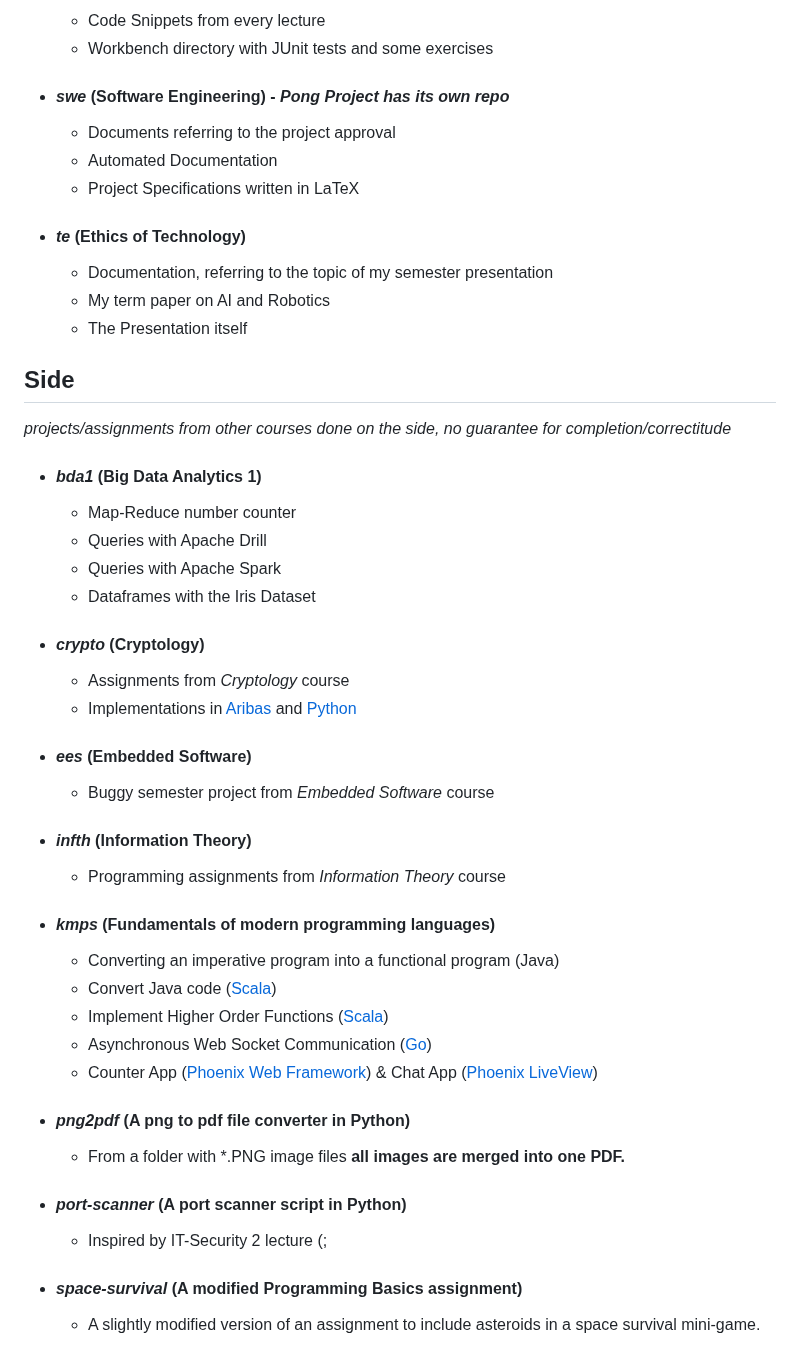
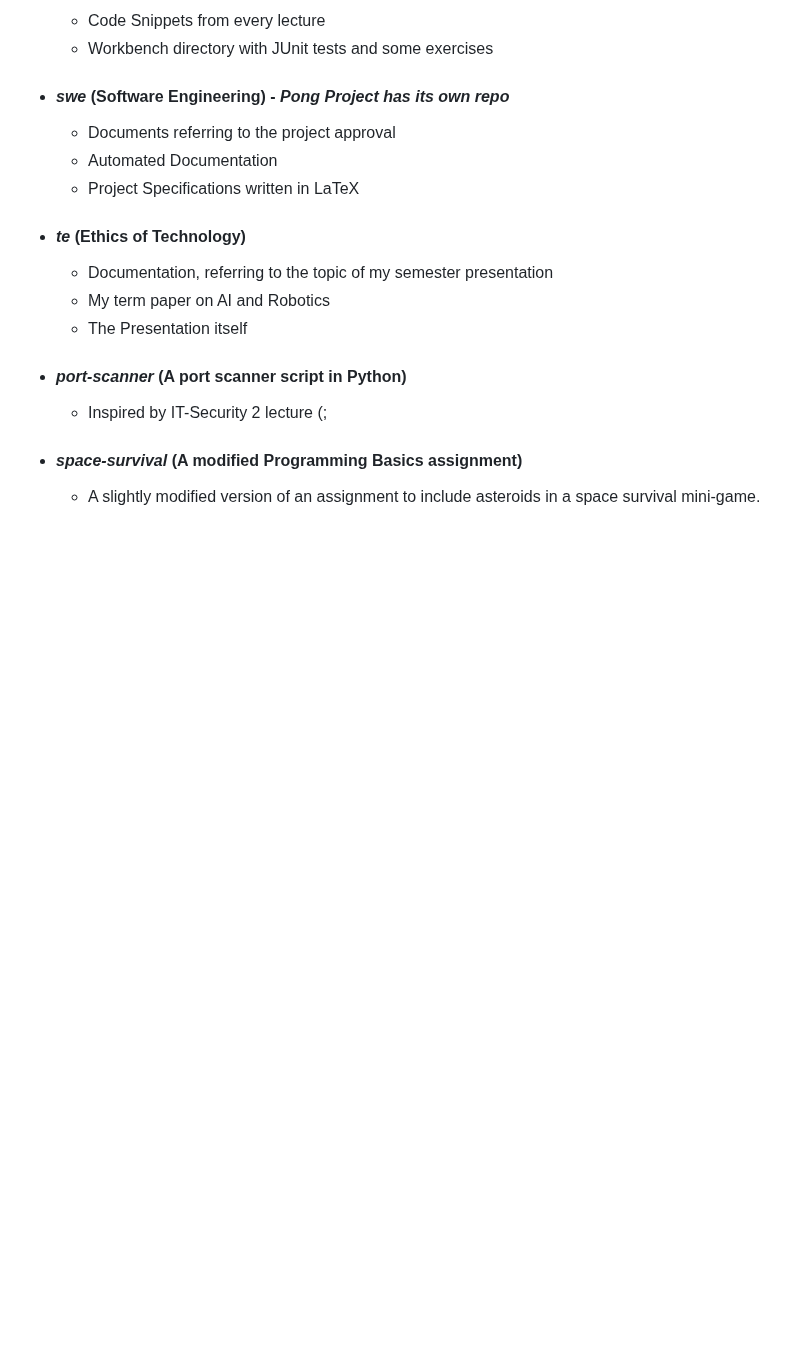
Before and after one commit to moussaka-crypto/uni, a Markdown page: README.md, the part around the change. Drawn GitHub-style; blank space fills up the shorter version.

```diff
--- a/README.md
+++ b/README.md
@@ -90,35 +90,6 @@
        * My term paper on AI and Robotics
        * The Presentation itself
 
-## **Side**
-_projects/assignments from other courses done on the side, no guarantee for completion/correctitude_
-
-   - #### _bda1_ (Big Data Analytics 1)
-       - Map-Reduce number counter
-       - Queries with Apache Drill
-       - Queries with Apache Spark
-       - Dataframes with the Iris Dataset
-
-   - #### _crypto_ (Cryptology)
-       - Assignments from _Cryptology_ course
-       - Implementations in [Aribas](https://www.mathematik.uni-muenchen.de/~forster/sw/aribas.html) and [Python](https://www.python.org/)
-
-   - #### _ees_ (Embedded Software)
-       - Buggy semester project from _Embedded Software_ course
-
-   - #### _infth_ (Information Theory)
-       - Programming assignments from _Information Theory_ course
-
-   - #### _kmps_ (Fundamentals of modern programming languages)
-       - Converting an imperative program into a functional program (Java)
-       - Convert Java code ([Scala](https://www.scala-lang.org/))
-       - Implement Higher Order Functions ([Scala](https://www.scala-lang.org/))
-       - Asynchronous Web Socket Communication ([Go](https://go.dev/))
-       - Counter App ([Phoenix Web Framework](https://www.phoenixframework.org/)) & Chat App ([Phoenix LiveView](https://github.com/phoenixframework/phoenix_live_view))
-
-   - #### _png2pdf_ (A png to pdf file converter in Python)
-       - From a folder with *.PNG image files **all images are merged into one PDF.**
-
    - #### _port-scanner_ (A port scanner script in Python)
        - Inspired by IT-Security 2 lecture (;
 
```
